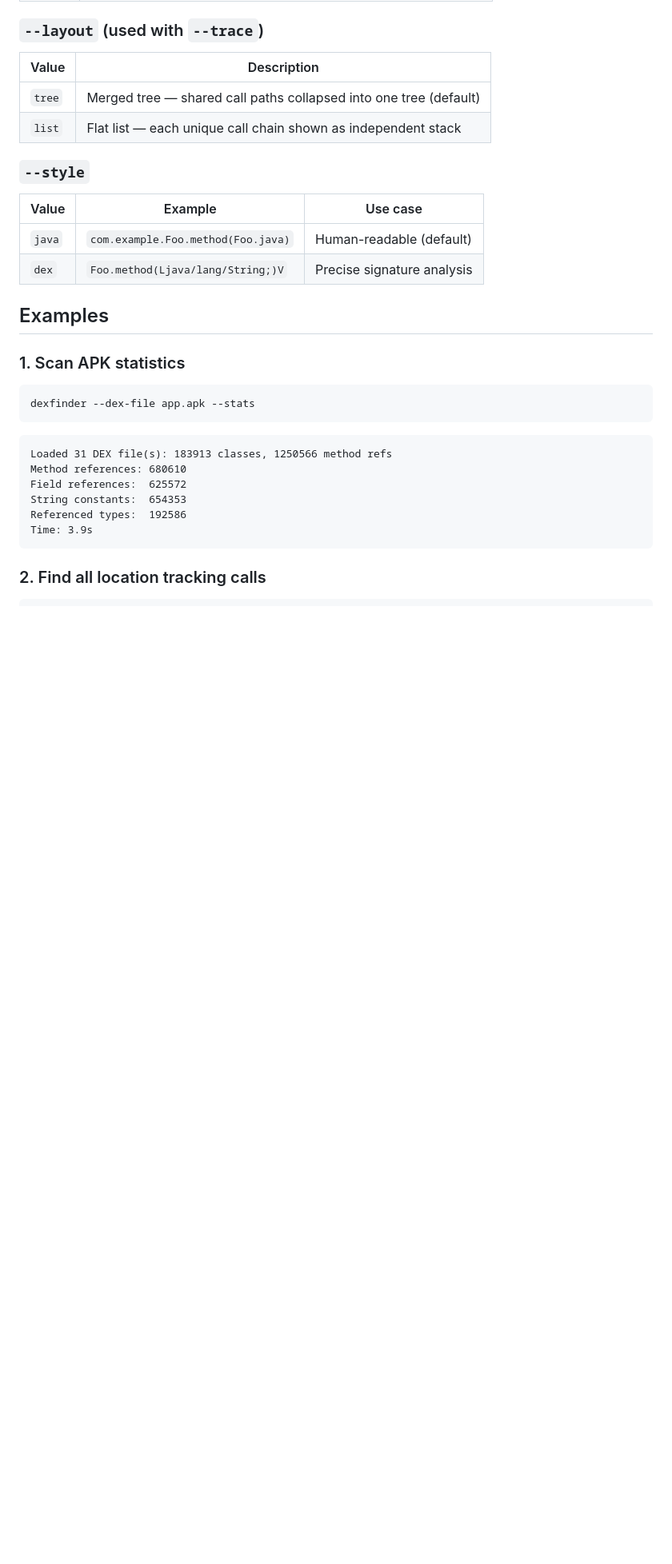
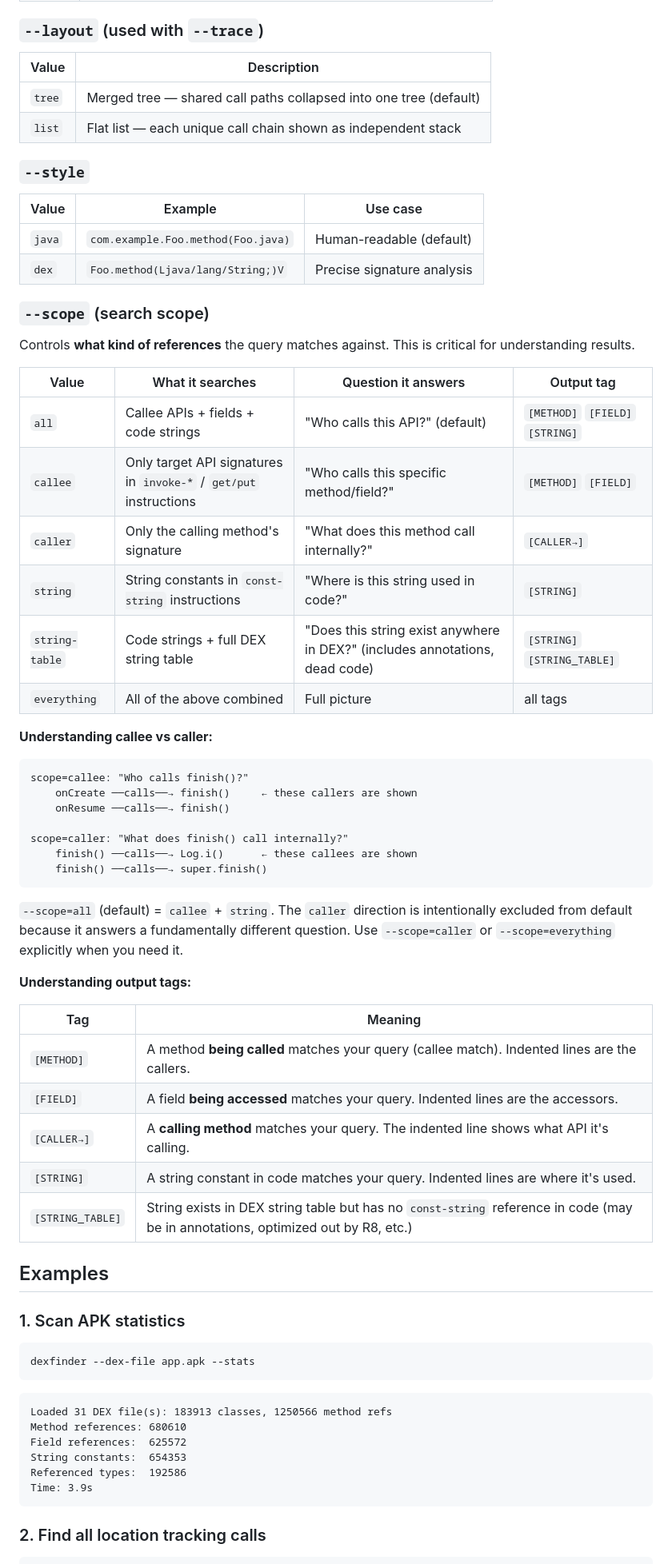
Before and after one commit to uni7corn/dexfinder, a Markdown page: README.md, the part around one of its changes. Shown at 80% size. Drawn GitHub-style; blank space fills up the shorter version.

````diff
--- a/README.md
+++ b/README.md
@@ -116,6 +116,43 @@ Three independent axes, freely combinable:
 |---|---|---|
 | `java` | `com.example.Foo.method(Foo.java)` | Human-readable (default) |
 | `dex` | `Foo.method(Ljava/lang/String;)V` | Precise signature analysis |
+
+### `--scope` (search scope)
+
+Controls **what kind of references** the query matches against. This is critical for understanding results.
+
+| Value | What it searches | Question it answers | Output tag |
+|---|---|---|---|
+| `all` | Callee APIs + fields + code strings | "Who calls this API?" (default) | `[METHOD]` `[FIELD]` `[STRING]` |
+| `callee` | Only target API signatures in `invoke-*` / `get/put` instructions | "Who calls this specific method/field?" | `[METHOD]` `[FIELD]` |
+| `caller` | Only the calling method's signature | "What does this method call internally?" | `[CALLER→]` |
+| `string` | String constants in `const-string` instructions | "Where is this string used in code?" | `[STRING]` |
+| `string-table` | Code strings + full DEX string table | "Does this string exist anywhere in DEX?" (includes annotations, dead code) | `[STRING]` `[STRING_TABLE]` |
+| `everything` | All of the above combined | Full picture | all tags |
+
+**Understanding callee vs caller:**
+
+```
+scope=callee: "Who calls finish()?"
+    onCreate ──calls──→ finish()     ← these callers are shown
+    onResume ──calls──→ finish()
+
+scope=caller: "What does finish() call internally?"
+    finish() ──calls──→ Log.i()      ← these callees are shown
+    finish() ──calls──→ super.finish()
+```
+
+`--scope=all` (default) = `callee` + `string`. The `caller` direction is intentionally excluded from default because it answers a fundamentally different question. Use `--scope=caller` or `--scope=everything` explicitly when you need it.
+
+**Understanding output tags:**
+
+| Tag | Meaning |
+|---|---|
+| `[METHOD]` | A method **being called** matches your query (callee match). Indented lines are the callers. |
+| `[FIELD]` | A field **being accessed** matches your query. Indented lines are the accessors. |
+| `[CALLER→]` | A **calling method** matches your query. The indented line shows what API it's calling. |
+| `[STRING]` | A string constant in code matches your query. Indented lines are where it's used. |
+| `[STRING_TABLE]` | String exists in DEX string table but has no `const-string` reference in code (may be in annotations, optimized out by R8, etc.) |
 
 ## Examples
 
````
Also changed, not shown: other parts of README.md (+37 -0 lines).
